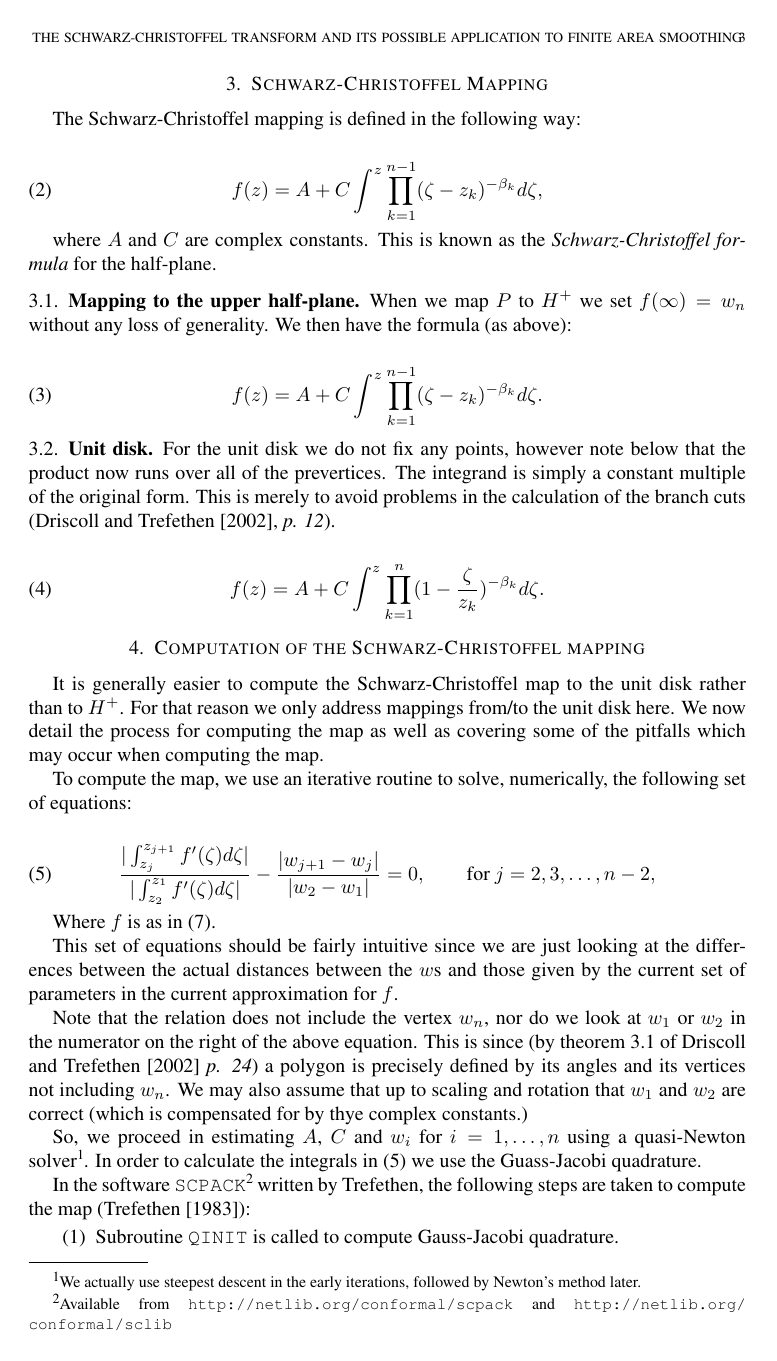
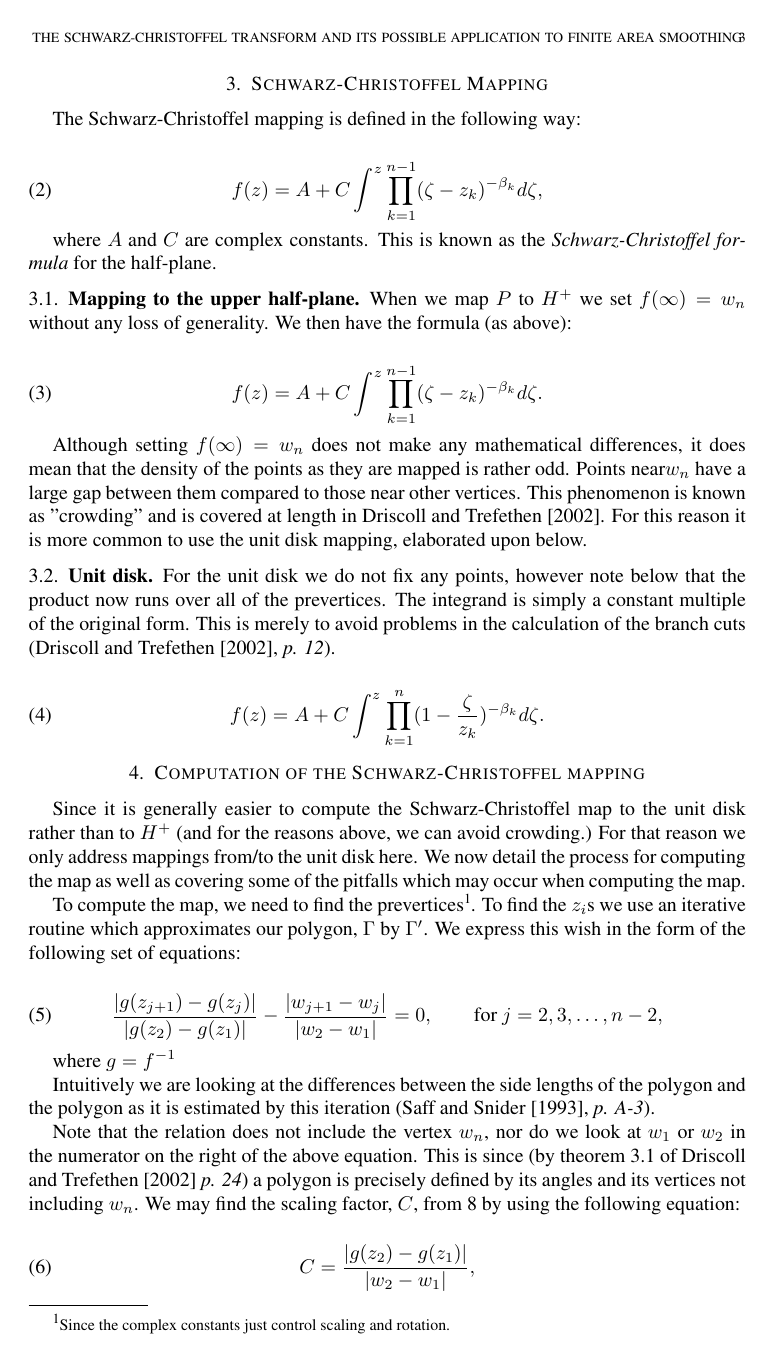
Before and after one commit to dill/phd-smoothing, a LaTeX paper (sc-writeup/schwarzchristoffel.tex): page 3 of 5. Compiled offline with pdfLaTeX.

Commit message:
Halfway through fixing paper. Need to finish coding too.

```diff
--- a/sc-writeup/schwarzchristoffel.tex
+++ b/sc-writeup/schwarzchristoffel.tex
@@ -144,7 +142,7 @@ When we map $P$ to $H^+$ we set $f(\infty) = w_n$ without any loss of generality
 f(z) = A + C \int^z \prod_{k=1}^{n-1} (\zeta-z_k)^{-\beta_k} d\zeta.
 \end{equation}
 
-
+Although setting $f(\infty) = w_n$ does not make any mathematical differences, it does mean that the density of the points as they are mapped is rather odd. Points near$w_n$ have a large gap between them compared to those near other vertices. This phenomenon is known as "crowding" and is covered at length in \cite{driscoll}. For this reason it is more common to use the unit disk mapping, elaborated upon below.
 
 \subsection{Unit disk}
 
@@ -156,29 +154,30 @@ f(z) = A + C \int^z \prod_{k=1}^{n} (1 - \frac{\zeta}{z_k})^{-\beta_k} d\zeta.
 \end{equation}
 
 
-%\section{Special cases}
-
-
-
-
 \section{Computation of the \sch mapping}
 
-It is generally easier to compute the \sch map to the unit disk rather than to $H^+$. For that reason we only address mappings from/to the unit disk here. We now detail the process for computing the map as well as covering some of the pitfalls which may occur when computing the map.
+Since it is generally easier to compute the \sch map to the unit disk rather than to $H^+$ (and for the reasons above, we can avoid crowding.) For that reason we only address mappings from/to the unit disk here. We now detail the process for computing the map as well as covering some of the pitfalls which may occur when computing the map.
 
-To compute the map, we use an iterative routine to solve, numerically, the following set of equations:
+To compute the map, we need to find the prevertices\footnote{Since the complex constants just control scaling and rotation.}. To find the $z_i$s we use an iterative routine which approximates our polygon, $\Gamma$ by $\Gamma^\prime$. We express this wish in the form of the following set of equations:
 
 \begin{equation}
 \label{optimizeme}
-\frac{\vert \int_{z_j}^{z_{j+1}} f^\prime(\zeta) d\zeta \vert}{\vert \int_{z_2}^{z_{1}} f^\prime(\zeta) d\zeta\vert} - \frac{\vert w_{j+1} - w_j\vert}{\vert w_2 - w_1\vert} = 0, \qquad \text{for } j=2,3,\dots,n-2,
+\frac{\vert g(z_{j+1}) -  g(z_j) \vert}{\vert g(z_2)-g(z_1)\vert} - \frac{\vert w_{j+1} - w_j\vert}{\vert w_2 - w_1\vert} = 0, \qquad \text{for } j=2,3,\dots,n-2,
 \end{equation}
 
-Where $f$ is as in (\ref{unitscmap}).
+where $g=f^{-1}$
 
-This set of equations should be fairly intuitive since we are just looking at the differences between the actual distances between the $w$s and those given by the current set of parameters in the current approximation for $f$.
+Intuitively we are looking at the differences between the side lengths of the polygon and the polygon as it is estimated by this iteration (\cite{snider}, \emph{p. A-3}).
 
-Note that the relation does not include the vertex $w_n$, nor do we look at $w_1$ or $w_2$ in the numerator on the right of the above equation. This is since (by theorem 3.1 of \cite{driscoll} \emph{p. 24}) a polygon is precisely defined by its angles and its vertices not including $w_n$. We may also assume that up to scaling and rotation that $w_1$ and $w_2$ are correct (which is compensated for by thye complex constants.)
+Note that the relation does not include the vertex $w_n$, nor do we look at $w_1$ or $w_2$ in the numerator on the right of the above equation. This is since (by theorem 3.1 of \cite{driscoll} \emph{p. 24}) a polygon is precisely defined by its angles and its vertices not including $w_n$. We may find the scaling factor, $C$, from \ref{unitscmap} by using the following equation:
 
-So, we proceed in estimating $A$, $C$ and $w_i$ for $i=1,\dots,n$ using a quasi-Newton solver\footnote{We actually use steepest descent in the early iterations, followed by Newton's method later.}. In order to calculate the integrals in (\ref{optimizeme}) we use the Guass-Jacobi quadrature.
+\begin{equation}
+C=\frac{\vert g(z_2)-g(z_1)\vert}{\vert w_2 - w_1\vert},
+\end{equation}
+
+otherwise, assume that up to scaling and rotation that $w_1$ and $w_2$ are correct. In this case we know that $\Gamma$ and $\Gamma^\prime$ are similar (in the geometric sense.)
+
+So, we proceed in estimating $A$, $C$ and $z_i$ for $i=1,\dots,n$ using a quasi-Newton solver\footnote{We actually use steepest descent in the early iterations, followed by Newton's method later.}. In order to calculate the integrals in (\ref{optimizeme}) we use the Guass-Jacobi quadrature.
 
 In the software \texttt{SCPACK}\footnote{Available from \url{http://netlib.org/conformal/scpack} and \url{http://netlib.org/conformal/sclib}} written by Trefethen, the following steps are taken to compute the map (\cite{scdoc}):
 
@@ -198,17 +197,17 @@ Here we set up the nodes and weights in the Gauss-Jacobi quadrature used to eval
 \int_{-1}^{1} (1-x)^\alpha (1+x)^\beta f(x) dx = \sum_{i=0}^{n-1}h_if(x_i) + \epsilon_n,
 \end{equation}
 
-where the $h_i$s are weights and the $x_i$ are referred to as nodes. $E_n$ is an error term. The integral is rescaled to be over the correct interval (\cite{trefethen}, \emph{p. 11}). We do not go into any further detail and treat this process as a ``black box''.
+where the $h_i$s are weights and the $x_i$ are referred to as nodes. $\epsilon_n$ is an error term. The integral is rescaled to be over the correct interval (\cite{trefethen}, \emph{p. 11}). We do not go into any further detail and treat this process as a ``black box''.
 
 \subsection{\texttt{SCSOLV}}
 
 The routine \texttt{SCSOLV} does the main work in finding the parameters (prevertices) of $f$. Using the nodes and weights for the Gauss-Jacobi quadrature found by \texttt{QINIT}. We then iterate through possible values for the prevertices in (\ref{unitscmap}) in order to minimise the result of the left hand side of (\ref{optimizeme}).
 
-\subsection{\texttt{WSC} and \texttt{ZSC}}
+\subsection{Getting between the polygon and unit disk}
 
 \subsubsection{Forwards map}
 
-Calculating the forwards map (\texttt{WSC}) is simply a case of evaluating $f$ at the necessary points. For clarity if we wish to find the point on polygon ($w$) given we know the point on the disk ($z$) we compute:
+Calculating the forwards map is simply a case of evaluating $f$ at the necessary points. For clarity if we wish to find the point on polygon ($w$) given we know the point on the disk ($z$) we compute:
 
 \begin{equation}
 \label{unitscmap}
```
Also changed, not shown: sc-writeup/sc-refs.bib (+6 -0 lines), sc-writeup/schwarzchristoffel.tex (10 more changed lines), 2 other files.
